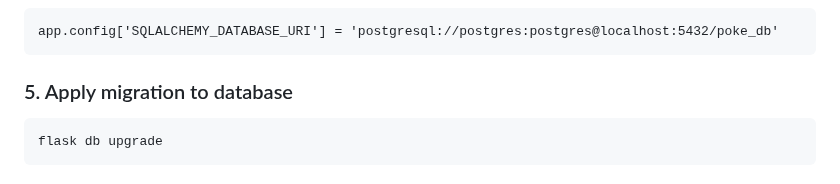
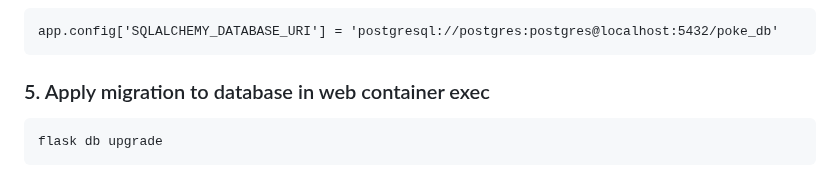
Before and after one commit to Byienio/poke_api_app, a Markdown page: Readme.md, the part around the change. Drawn GitHub-style.

````diff
--- a/Readme.md
+++ b/Readme.md
@@ -80,7 +80,7 @@ docker-compose up --build
 ```
 app.config['SQLALCHEMY_DATABASE_URI'] = 'postgresql://postgres:postgres@localhost:5432/poke_db'
 ```
-### 5. Apply migration to database
+### 5. Apply migration to database in web container exec
 ```
 flask db upgrade
 ```
````
